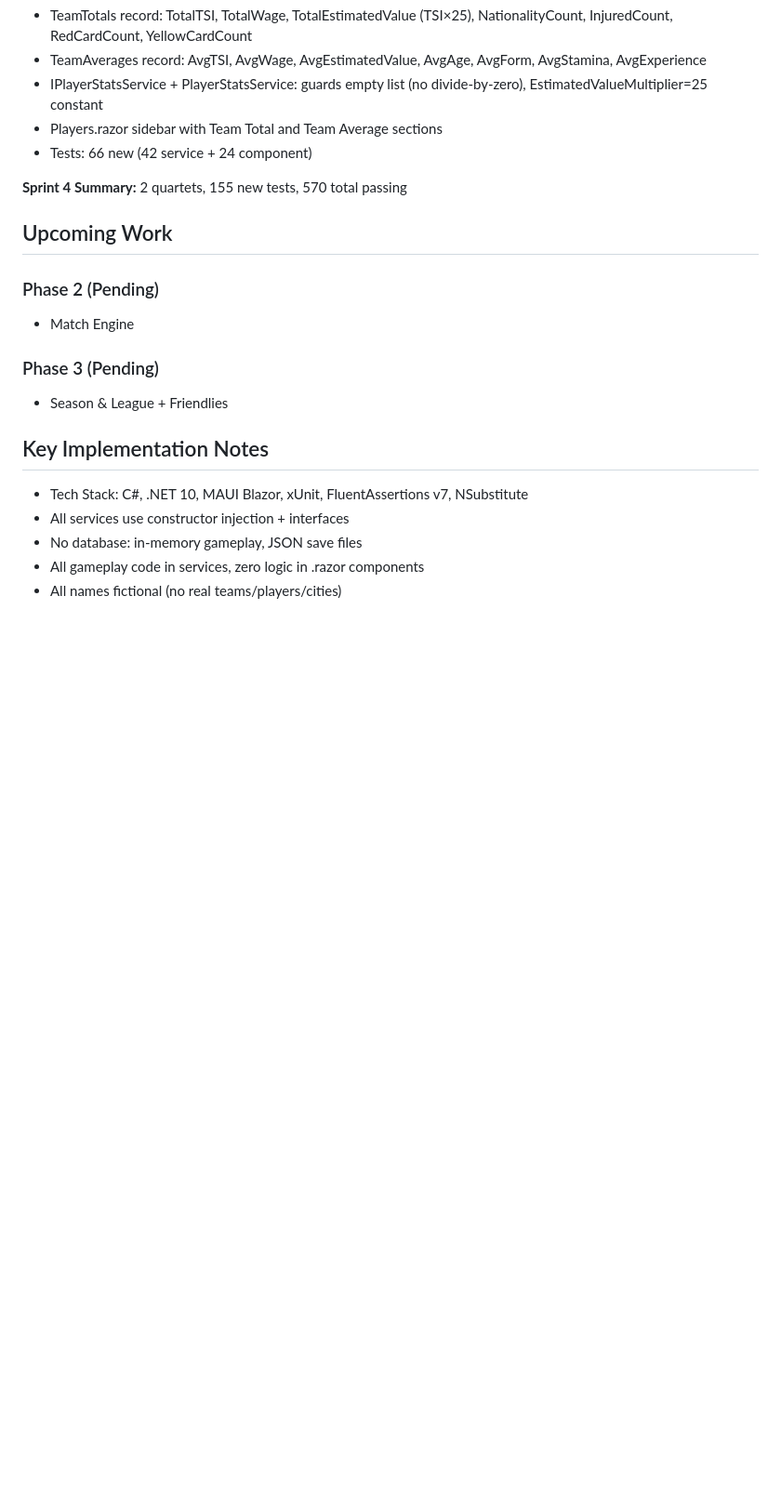
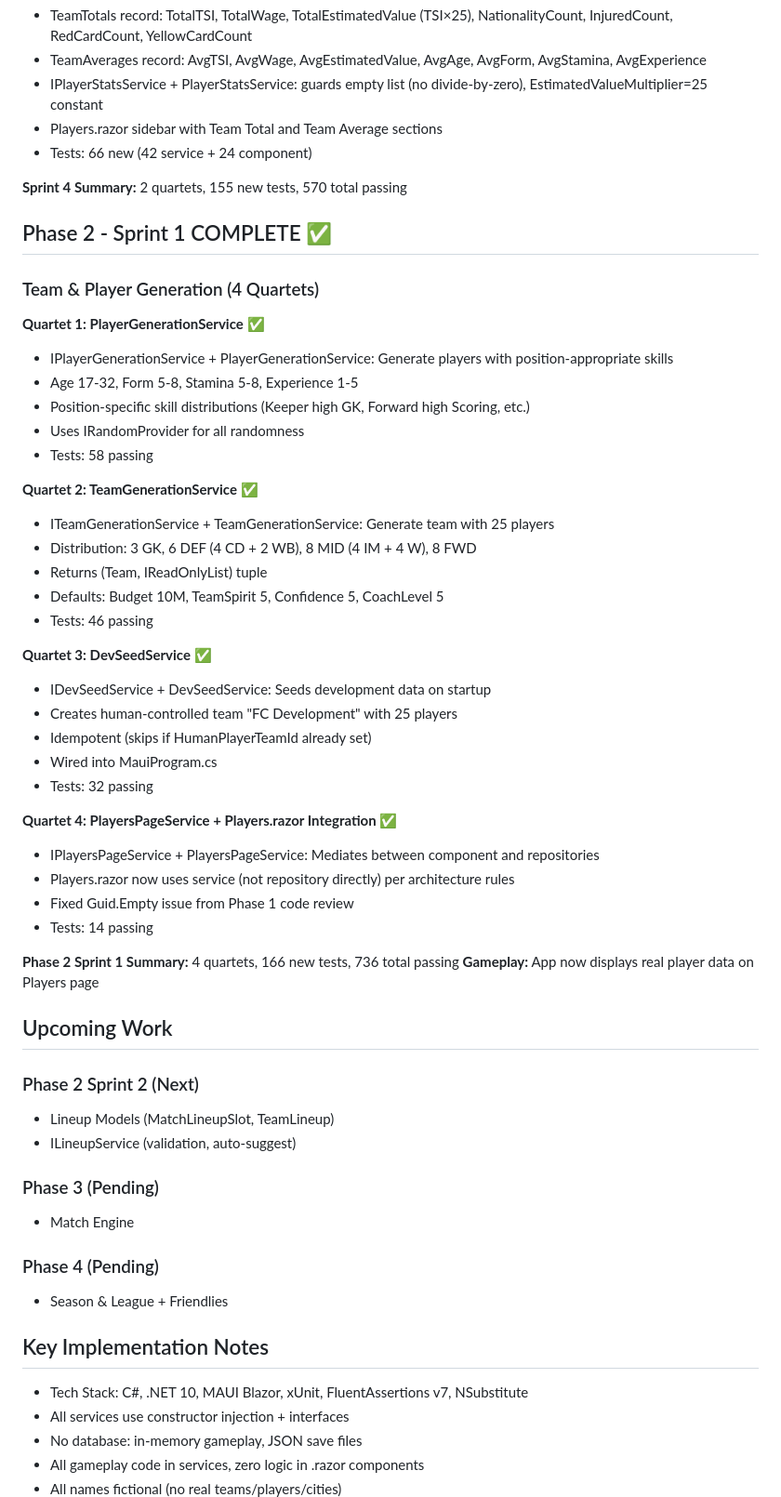
Before and after one commit to RandomPerson75983/Hattrick, a Markdown page: Docs/STATUS.md, the part around one of its changes. Shown at 93% size. GitHub-like rendering; blank space fills up the shorter version.

Commit message:
docs: update STATUS.md for Phase 2 Sprint 1 completion
736 tests passing. Team & Player generation complete. Players page
now shows generated team with 25 players.

Co-Authored-By: Claude <noreply@anthropic.com>

```diff
--- a/Docs/STATUS.md
+++ b/Docs/STATUS.md
@@ -114,12 +114,50 @@ All foundation infrastructure complete:
 
 **Sprint 4 Summary:** 2 quartets, 155 new tests, 570 total passing
 
+## Phase 2 - Sprint 1 COMPLETE ✅
+
+### Team & Player Generation (4 Quartets)
+
+**Quartet 1: PlayerGenerationService** ✅
+- IPlayerGenerationService + PlayerGenerationService: Generate players with position-appropriate skills
+- Age 17-32, Form 5-8, Stamina 5-8, Experience 1-5
+- Position-specific skill distributions (Keeper high GK, Forward high Scoring, etc.)
+- Uses IRandomProvider for all randomness
+- Tests: 58 passing
+
+**Quartet 2: TeamGenerationService** ✅
+- ITeamGenerationService + TeamGenerationService: Generate team with 25 players
+- Distribution: 3 GK, 6 DEF (4 CD + 2 WB), 8 MID (4 IM + 4 W), 8 FWD
+- Returns (Team, IReadOnlyList<Player>) tuple
+- Defaults: Budget 10M, TeamSpirit 5, Confidence 5, CoachLevel 5
+- Tests: 46 passing
+
+**Quartet 3: DevSeedService** ✅
+- IDevSeedService + DevSeedService: Seeds development data on startup
+- Creates human-controlled team "FC Development" with 25 players
+- Idempotent (skips if HumanPlayerTeamId already set)
+- Wired into MauiProgram.cs
+- Tests: 32 passing
+
+**Quartet 4: PlayersPageService + Players.razor Integration** ✅
+- IPlayersPageService + PlayersPageService: Mediates between component and repositories
+- Players.razor now uses service (not repository directly) per architecture rules
+- Fixed Guid.Empty issue from Phase 1 code review
+- Tests: 14 passing
+
+**Phase 2 Sprint 1 Summary:** 4 quartets, 166 new tests, 736 total passing
+**Gameplay:** App now displays real player data on Players page
+
 ## Upcoming Work
 
-### Phase 2 (Pending)
+### Phase 2 Sprint 2 (Next)
+- Lineup Models (MatchLineupSlot, TeamLineup)
+- ILineupService (validation, auto-suggest)
+
+### Phase 3 (Pending)
 - Match Engine
 
-### Phase 3 (Pending)
+### Phase 4 (Pending)
 - Season & League + Friendlies
 
 ## Key Implementation Notes
```
Also changed, not shown: other parts of Docs/STATUS.md (+5 -5 lines).
